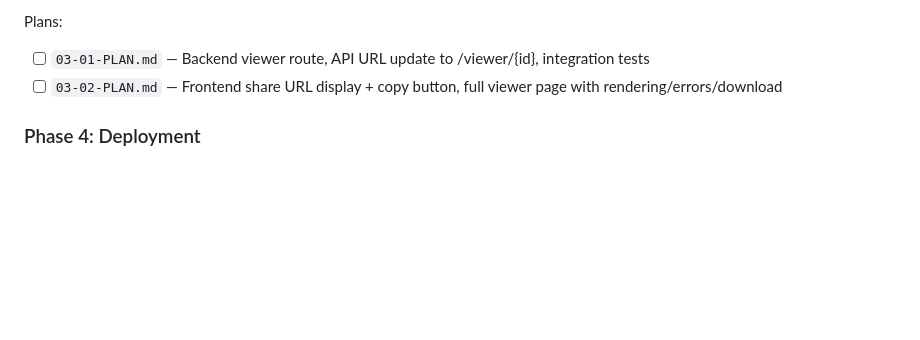
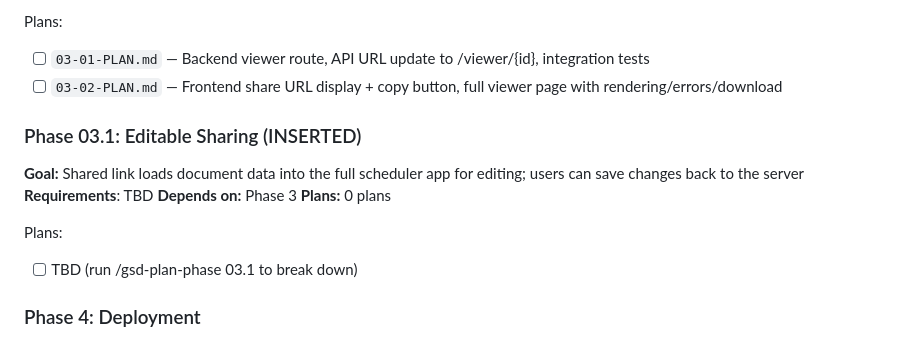
Before and after one commit to derebaba/v5-coordinate-routing, a Markdown page: .planning/ROADMAP.md, the part around the change. Drawn GitHub-style; blank space fills up the shorter version.

```diff
--- a/.planning/ROADMAP.md
+++ b/.planning/ROADMAP.md
@@ -66,6 +66,16 @@ Plans:
 - [ ] `03-01-PLAN.md` — Backend viewer route, API URL update to /viewer/{id}, integration tests
 - [ ] `03-02-PLAN.md` — Frontend share URL display + copy button, full viewer page with rendering/errors/download
 
+### Phase 03.1: Editable Sharing (INSERTED)
+
+**Goal:** Shared link loads document data into the full scheduler app for editing; users can save changes back to the server
+**Requirements**: TBD
+**Depends on:** Phase 3
+**Plans:** 0 plans
+
+Plans:
+- [ ] TBD (run /gsd-plan-phase 03.1 to break down)
+
 ### Phase 4: Deployment
 **Goal**: The team can deploy the service to Fly.io + MongoDB Atlas using documented steps with no manual config guesswork
 **Depends on**: Phase 3
```
Also changed, not shown: 1 other file.
